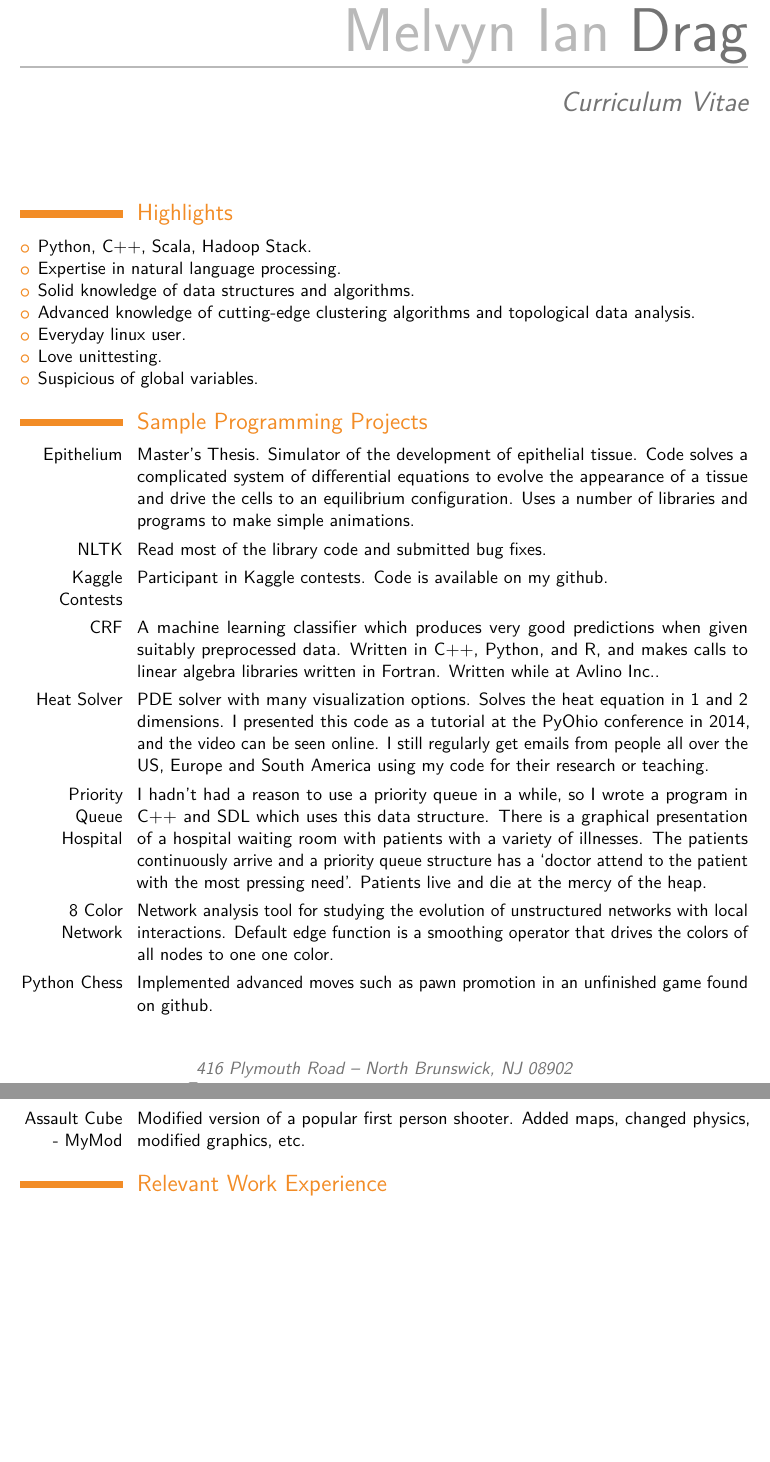
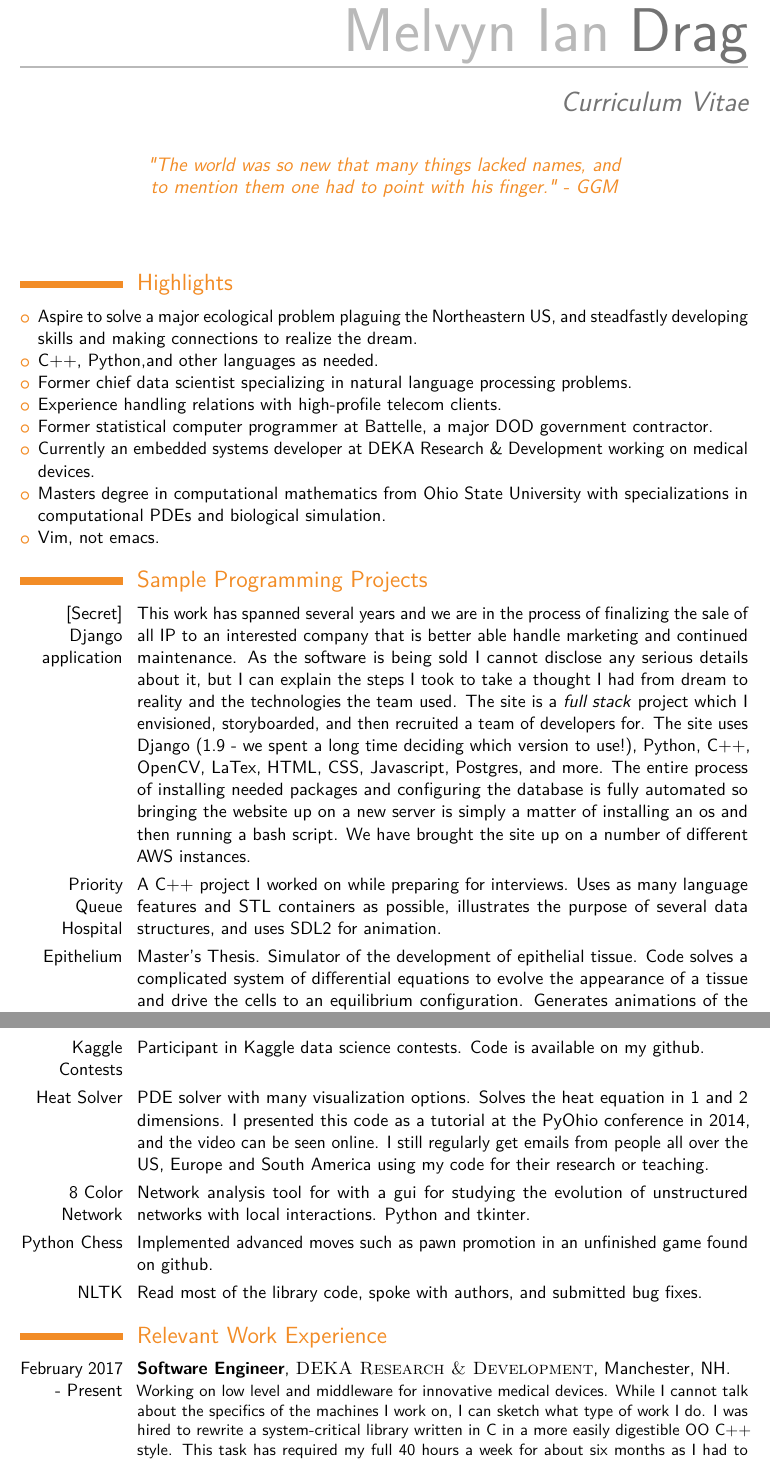
Before and after one commit to melvyniandrag/My-Resume, a LaTeX CV (resume.tex): two parts of pages 1 and 2 of 3 before the commit and two parts of pages 1 and 2 of 4 after it, joined at a grey line, cut so that both start at the same text, the shorter picture padded with empty space. The pictures show the PDF file resume.pdf that the author committed with the source.

Commit message:
updated resume

```diff
--- a/resume.tex
+++ b/resume.tex
@@ -46,4 +46,3 @@
 
 % All information in this block is optional, comment out any lines you don't need
 \title{Curriculum Vitae}
-\address{416 Plymouth Road}{North Brunswick, NJ 08902}
@@ -54,3 +53,4 @@
+\quote{"The world was so new that many things lacked names, and to mention them one had to point with his finger." - GGM}
 
 %----------------------------------------------------------------------------------------
 
@@ -60,25 +60,26 @@
 
 \section{Highlights}
 \begin{itemize}
-\item Python, C++, Scala, Hadoop Stack.
-\item Expertise in natural language processing.
-\item Solid knowledge of data structures and algorithms.
-\item Advanced knowledge of cutting-edge clustering algorithms and topological data analysis.
-\item Everyday linux user.
-\item Love unittesting.
-\item Suspicious of global variables.
+\item Aspire to solve a major ecological problem plaguing the Northeastern US, and steadfastly developing skills and making connections to realize the dream.
+\item C++, Python,and other languages as needed.
+\item Former chief data scientist specializing in natural language processing problems.
+\item Experience handling relations with high-profile telecom clients.
+\item Former statistical computer programmer at Battelle, a major DOD government contractor.
+\item Currently an embedded systems developer at DEKA Research \& Development working on medical devices.
+\item Masters degree in computational mathematics from Ohio State University with specializations in computational PDEs and biological simulation.
+\item Vim, not emacs.
 \end{itemize}
 
 \section{Sample Programming Projects}
-\cvitem{Epithelium}{Master's Thesis. Simulator of the development of epithelial tissue. Code solves a complicated system of differential equations to evolve the appearance of a tissue and drive the cells to an equilibrium configuration. Uses a number of libraries and programs to make simple animations.}
-\cvitem{NLTK}{Read most of the library code and submitted bug fixes.}
-\cvitem{Kaggle Contests}{Participant in Kaggle contests. Code is available on my github.}
-\cvitem{CRF}{A machine learning classifier which produces very good predictions when given suitably preprocessed data. Written in C++, Python, and R, and makes calls to linear algebra libraries written in Fortran. Written while at Avlino Inc..}
+\cvitem{[Secret] Django application}{ This work has spanned several years and we are in the process of finalizing the sale of all IP to an interested company that is better able handle marketing and continued maintenance. As the software is being sold I cannot disclose any serious details about it, but I can explain the steps I took to take a thought I had from dream to reality and the technologies the team used. The site is a \textit{full stack} project which I envisioned, storyboarded, and then recruited a team of developers for. The site uses Django (1.9 - we spent a long time deciding which version to use!), Python, C++, OpenCV, LaTex, HTML, CSS, Javascript, Postgres, and more. The entire process of installing needed packages and configuring the database is fully automated so bringing the website up on a new server is simply a matter of installing an os and then running a bash script. We have brought the site up on a number of different AWS instances.}
+\cvitem{Priority Queue Hospital}{A C++ project I worked on while preparing for interviews. Uses as many language features and STL containers as possible, illustrates the purpose of several data structures, and uses SDL2 for animation.}
+\cvitem{Epithelium}{Master's Thesis. Simulator of the development of epithelial tissue. Code solves a complicated system of differential equations to evolve the appearance of a tissue and drive the cells to an equilibrium configuration. Generates animations of the tissue morphogenesis.}
+\cvitem{Kaggle Contests}{Participant in Kaggle data science contests. Code is available on my github.}
 \cvitem{Heat Solver}{PDE solver with many visualization options. Solves the heat equation in 1 and 2 dimensions. I presented this code as a tutorial at the PyOhio conference in 2014, and the video can be seen online. I still regularly get emails from people all over the US, Europe and South America using my code for their research or teaching.}
-\cvitem{Priority Queue Hospital}{I hadn't had a reason to use a priority queue in a while, so I wrote a program in C++ and SDL which uses this data structure. There is a graphical presentation of a hospital waiting room with patients with a variety of illnesses. The patients continuously arrive and a priority queue structure has a `doctor attend to the patient with the most pressing need'. Patients live and die at the mercy of the heap.}
-\cvitem{8 Color Network}{Network analysis tool for studying the evolution of unstructured networks with local interactions. Default edge function is a smoothing operator that drives the colors of all nodes to one one color.}
+\cvitem{8 Color Network}{Network analysis tool for with a gui for studying the evolution of unstructured networks with local interactions. Python and tkinter.}
 \cvitem{Python Chess}{Implemented advanced moves such as pawn promotion in an unfinished game found on github.}
-\cvitem{Assault Cube - MyMod}{Modified version of a popular first person shooter. Added maps, changed physics, modified graphics, etc.}
+\cvitem{NLTK}{Read most of the library code, spoke with authors, and submitted bug fixes.}
+
 %----------------------------------------------------------------------------------------
 %	WORK EXPERIENCE SECTION
 %----------------------------------------------------------------------------------------
@@ -88,5 +89,7 @@
 
-\cventry{August 2015}{Instructor}{\textsc{The Ohio State University}}{Columbus}{}{Taught two summer classes: \textit{Essentials of Numerical Methods} and \textit{Introduction to Python Programming}.}
+\cventry{October 2015 - February 2017}{Lead Data Scientist}{\textsc{Avlino, Inc.}}{Holmdel, NJ}{}{Principal developer of machine learning software at a growing startup. Specialized in summarization and classification of terabytes of social media data. Led a team of junior employees, encouranging good software practices like automated testing, clean code writing, and use of version control with verbose commit messages. Coded in Python, R, Scala and C++ and used Hadoop, Spark, MapReduce, and other tools as needed. Our software caused a strike at a major telecommunications company because it automated too many jobs.}
+
+\cventry{August 2015}{Instructor}{\textsc{The Ohio State University}}{Columbus}{}{Taught two summer classes: \textit{Essentials of Numerical Methods} and \textit{Introduction to Python Programming}. Materials I developed for the course can be found on my github page.}
 
 \cventry{Jan 2015 - September 2015}{Modeler/Engineer}{\textsc{Battelle Memorial Institute}}{Columbus}{}{Development of powerful terrorism risk analysis tool in C++, Python and MPI for the Department of Homeland Security. Co-Developer of Excel-based risk tool with rich functionality provided through VBA macros. Simple system administration tasks. Regular user of Oracle /  Postgres / Access DBs. Strong reference from accomplished statistician supervisor with whom I worked closely on several projects.}
 
```
Also changed, not shown: resume.pdf, resume.tex (18 more changed lines), 3 other files.
